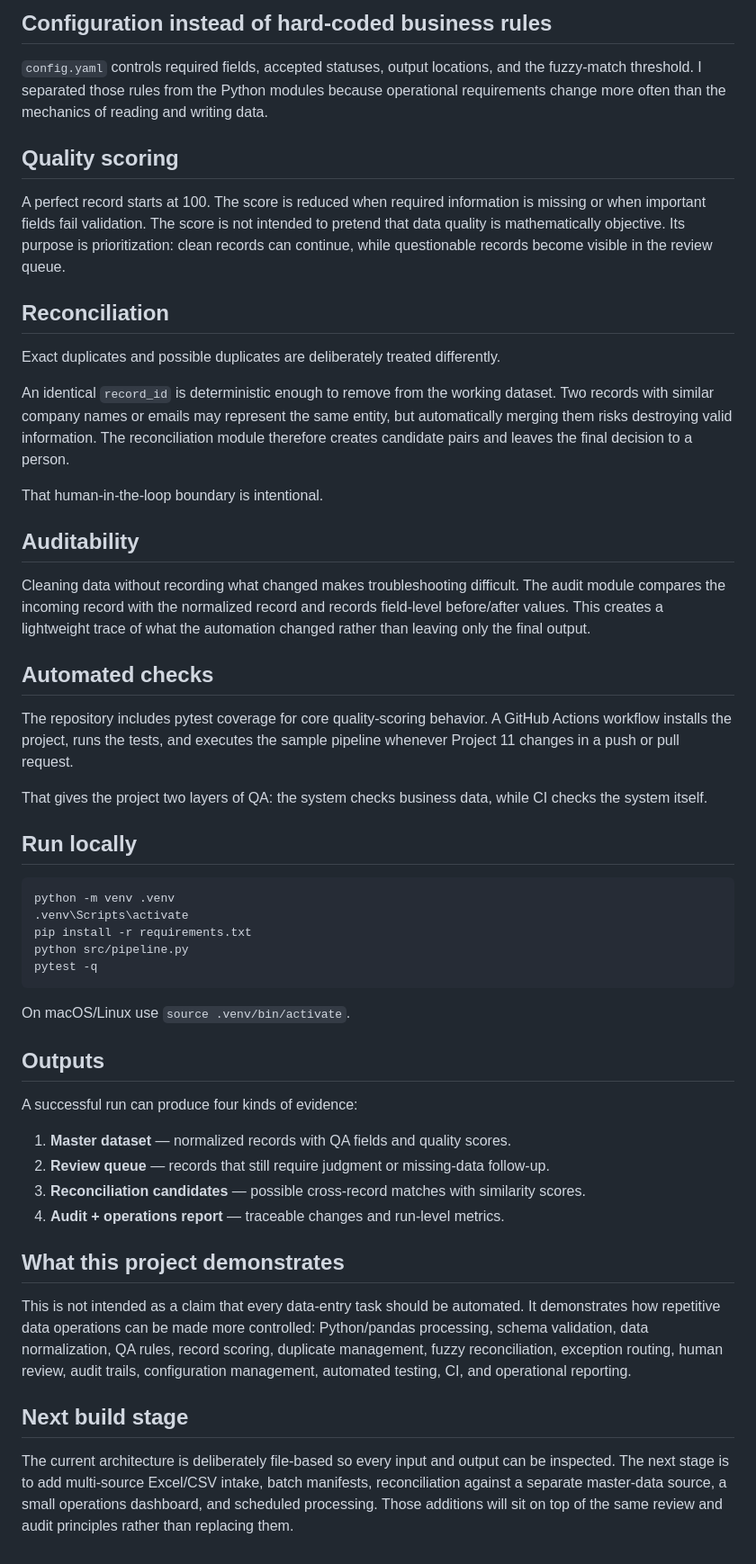
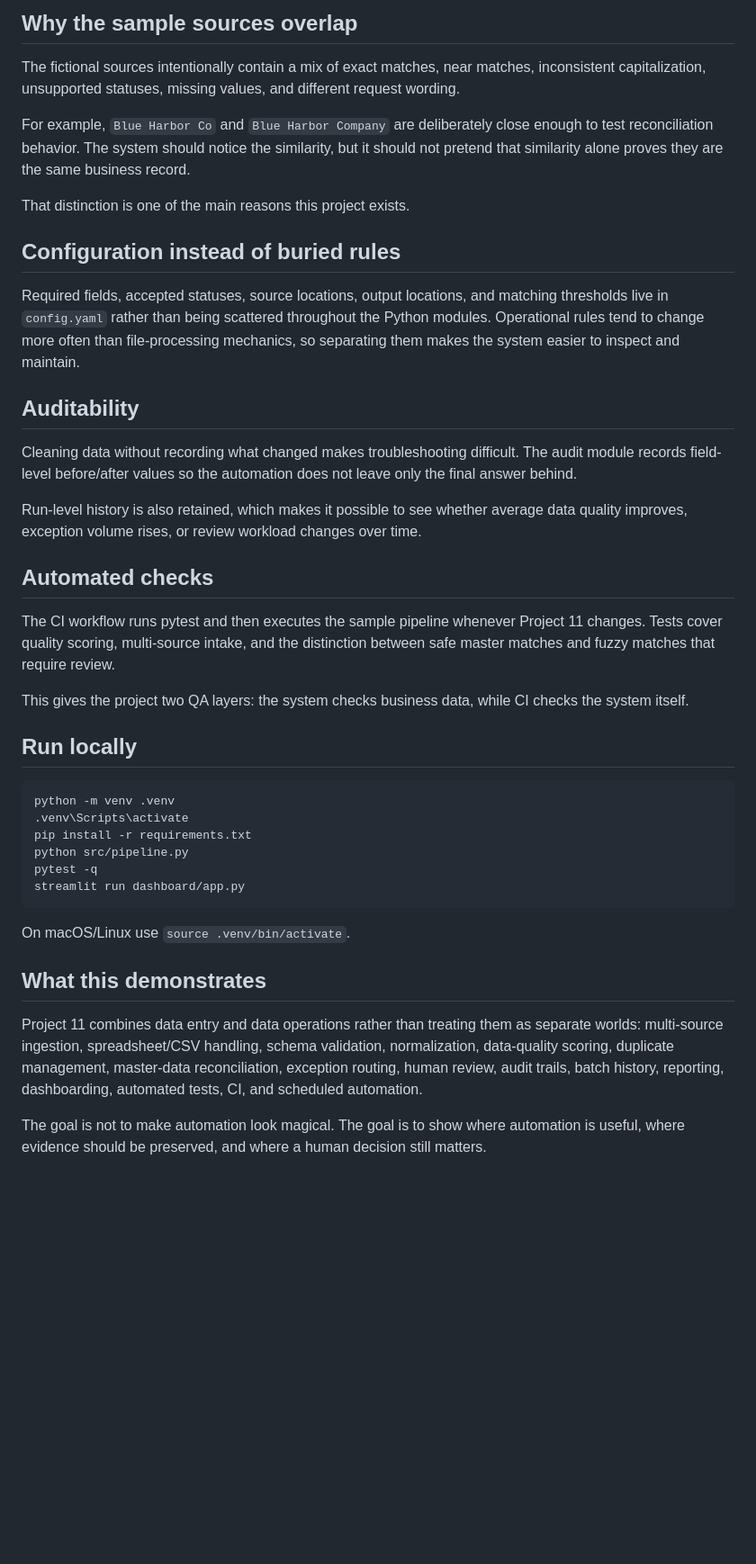
Before and after one commit to putrienjel67-cell/putri-portfolio, a Markdown page: projects/project-11-operations-automation/README.md, the part around one of its changes. Shown at 90% size. Rendered like a GitHub page; blank space fills up the shorter version.

````diff
--- a/projects/project-11-operations-automation/README.md
+++ b/projects/project-11-operations-automation/README.md
@@ -78,30 +141,28 @@ project-11-operations-automation/
 ```
 
-## Configuration instead of hard-coded business rules
+## Why the sample sources overlap
 
-`config.yaml` controls required fields, accepted statuses, output locations, and the fuzzy-match threshold. I separated those rules from the Python modules because operational requirements change more often than the mechanics of reading and writing data.
+The fictional sources intentionally contain a mix of exact matches, near matches, inconsistent capitalization, unsupported statuses, missing values, and different request wording.
 
-## Quality scoring
+For example, `Blue Harbor Co` and `Blue Harbor Company` are deliberately close enough to test reconciliation behavior. The system should notice the similarity, but it should not pretend that similarity alone proves they are the same business record.
 
-A perfect record starts at 100. The score is reduced when required information is missing or when important fields fail validation. The score is not intended to pretend that data quality is mathematically objective. Its purpose is prioritization: clean records can continue, while questionable records become visible in the review queue.
+That distinction is one of the main reasons this project exists.
 
-## Reconciliation
+## Configuration instead of buried rules
 
-Exact duplicates and possible duplicates are deliberately treated differently.
-
-An identical `record_id` is deterministic enough to remove from the working dataset. Two records with similar company names or emails may represent the same entity, but automatically merging them risks destroying valid information. The reconciliation module therefore creates candidate pairs and leaves the final decision to a person.
-
-That human-in-the-loop boundary is intentional.
+Required fields, accepted statuses, source locations, output locations, and matching thresholds live in `config.yaml` rather than being scattered throughout the Python modules. Operational rules tend to change more often than file-processing mechanics, so separating them makes the system easier to inspect and maintain.
 
 ## Auditability
 
-Cleaning data without recording what changed makes troubleshooting difficult. The audit module compares the incoming record with the normalized record and records field-level before/after values. This creates a lightweight trace of what the automation changed rather than leaving only the final output.
+Cleaning data without recording what changed makes troubleshooting difficult. The audit module records field-level before/after values so the automation does not leave only the final answer behind.
+
+Run-level history is also retained, which makes it possible to see whether average data quality improves, exception volume rises, or review workload changes over time.
 
 ## Automated checks
 
-The repository includes pytest coverage for core quality-scoring behavior. A GitHub Actions workflow installs the project, runs the tests, and executes the sample pipeline whenever Project 11 changes in a push or pull request.
+The CI workflow runs pytest and then executes the sample pipeline whenever Project 11 changes. Tests cover quality scoring, multi-source intake, and the distinction between safe master matches and fuzzy matches that require review.
 
-That gives the project two layers of QA: the system checks business data, while CI checks the system itself.
+This gives the project two QA layers: the system checks business data, while CI checks the system itself.
 
 ## Run locally
 
@@ -111,23 +172,13 @@ python -m venv .venv
 pip install -r requirements.txt
 python src/pipeline.py
 pytest -q
+streamlit run dashboard/app.py
 ```
 
 On macOS/Linux use `source .venv/bin/activate`.
 
-## Outputs
+## What this demonstrates
 
-A successful run can produce four kinds of evidence:
+Project 11 combines data entry and data operations rather than treating them as separate worlds: multi-source ingestion, spreadsheet/CSV handling, schema validation, normalization, data-quality scoring, duplicate management, master-data reconciliation, exception routing, human review, audit trails, batch history, reporting, dashboarding, automated tests, CI, and scheduled automation.
 
-1. **Master dataset** — normalized records with QA fields and quality scores.
-2. **Review queue** — records that still require judgment or missing-data follow-up.
-3. **Reconciliation candidates** — possible cross-record matches with similarity scores.
-4. **Audit + operations report** — traceable changes and run-level metrics.
-
-## What this project demonstrates
-
-This is not intended as a claim that every data-entry task should be automated. It demonstrates how repetitive data operations can be made more controlled: Python/pandas processing, schema validation, data normalization, QA rules, record scoring, duplicate management, fuzzy reconciliation, exception routing, human review, audit trails, configuration management, automated testing, CI, and operational reporting.
-
-## Next build stage
-
-The current architecture is deliberately file-based so every input and output can be inspected. The next stage is to add multi-source Excel/CSV intake, batch manifests, reconciliation against a separate master-data source, a small operations dashboard, and scheduled processing. Those additions will sit on top of the same review and audit principles rather than replacing them.
+The goal is not to make automation look magical. The goal is to show where automation is useful, where evidence should be preserved, and where a human decision still matters.
````
Also changed, not shown: other parts of projects/project-11-operations-automation/README.md (+109 -46 lines).
